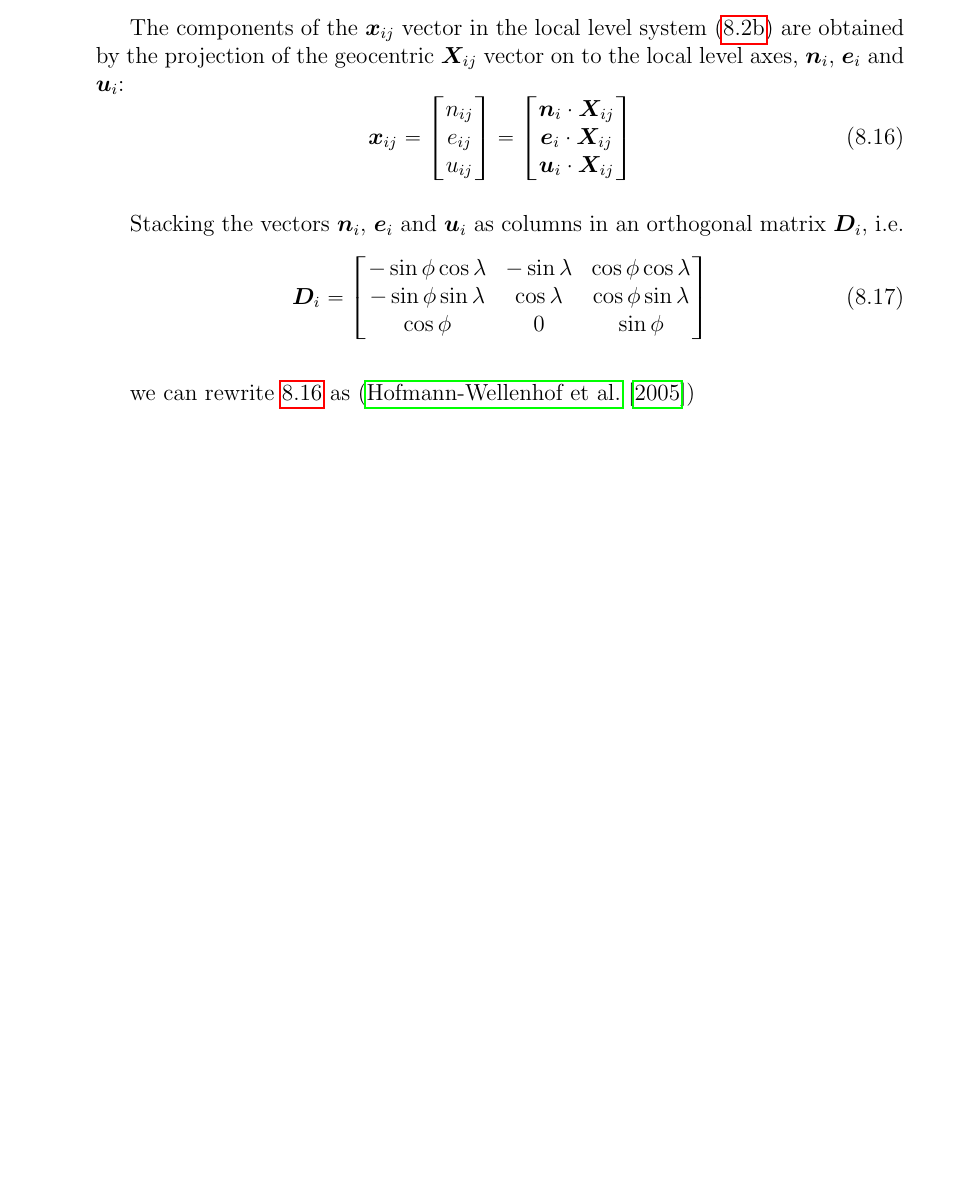
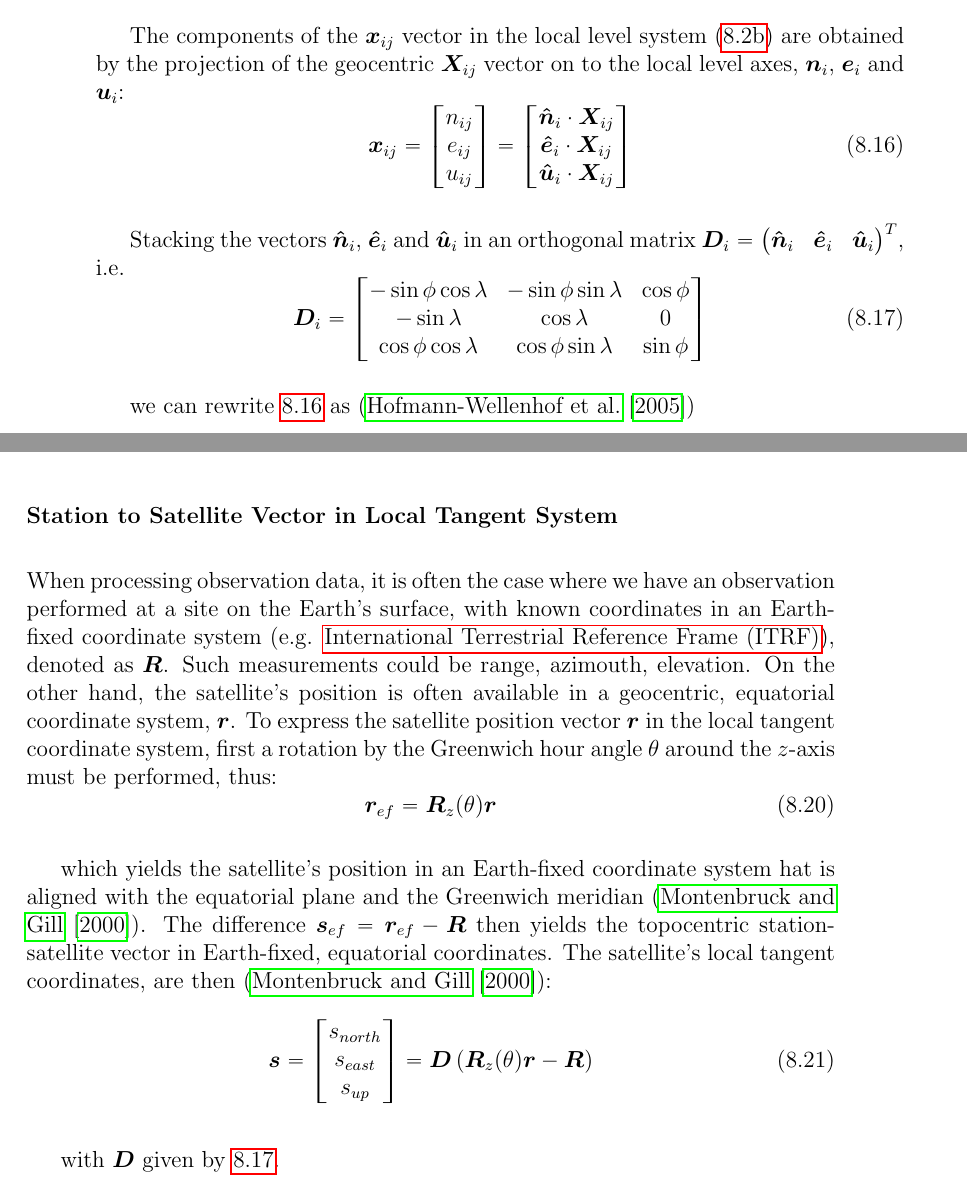
Before and after one commit to xanthospap/doris, a LaTeX thesis (doc/PhD-notes/phd_report.tex, which reads doc/PhD-notes/chapters/reference_systems.tex): part of page 88 of 98 before the commit and two parts of pages 88 and 89 of 98 after it, the two joined at a grey line, cut so that both start at the same text, the shorter picture padded with empty space. Compiled offline with pdfLaTeX.

Commit message:
minor step

```diff
--- a/doc/PhD-notes/chapters/reference_systems.tex
+++ b/doc/PhD-notes/chapters/reference_systems.tex
@@ -515,19 +515,20 @@ $\bm{u}_i$:
   \label{eq:moritz565}
   \bm{x}_{ij} = \begin{bmatrix} n_{ij} \\ e_{ij} \\ u_{ij} \end{bmatrix} =
     \begin{bmatrix}
-      \bm{n}_i \cdot \bm{X}_{ij} \\
-      \bm{e}_i \cdot \bm{X}_{ij} \\
-      \bm{u}_i \cdot \bm{X}_{ij}
+      \bm{\hat{n}}_i \cdot \bm{X}_{ij} \\
+      \bm{\hat{e}}_i \cdot \bm{X}_{ij} \\
+      \bm{\hat{u}}_i \cdot \bm{X}_{ij}
       \end{bmatrix}
 \end{equation}
 
-Stacking the vectors $\bm{n}_i$, $\bm{e}_i$ and $\bm{u}_i$ as columns in an
-orthogonal matrix $\bm{D}_i$, i.e.
+Stacking the vectors $\bm{\hat{n}}_i$, $\bm{\hat{e}}_i$ and $\bm{\hat{u}}_i$
+in an orthogonal matrix $\bm{D}_i = \begin{pmatrix} \bm{\hat{n}}_i & \bm{\hat{e}}_i & \bm{\hat{u}}_i \end{pmatrix}^T$, i.e.
 \begin{equation}
+  \label{eq:moritz566}
   \bm{D}_i = \begin{bmatrix}
-    -\sin \phi \cos \lambda & -\sin \lambda & \cos \phi \cos \lambda \\
-    -\sin \phi \sin \lambda & \cos \lambda  & \cos \phi \sin \lambda \\
-    \cos \phi & 0 & \sin \phi
+    -\sin \phi \cos \lambda & -\sin \phi \sin \lambda & \cos \phi \\
+    -\sin \lambda           & \cos \lambda            & 0 \\
+    \cos \phi \cos \lambda  & \cos \phi \sin \lambda  & \sin \phi
   \end{bmatrix}
 \end{equation}
 
@@ -545,3 +547,36 @@ Using the local level system, we can easily derive formulas for the
     \cos{z_{ij}} &= \frac{u_{ij}}{s_{ij}}
   \end{aligned}
 \end{equation}
+
+\subsubsection{Station to Satellite Vector in Local Tangent System}
+\label{sssec:station-to-satellite-vector-in-local-tangent-system}
+When processing observation data, it is often the case where we have an
+observation performed at a site on the Earth's surface, with known coordinates
+in an Earth-fixed coordinate system (e.g. \gls{itrf}), denoted as $\bm{R}$.
+Such measurements could be range, azimouth, elevation. On the other hand, the
+satellite's position is often available in a geocentric, equatorial coordinate
+system, $\bm{r}$. To express the satellite position vector $\bm{r}$ in the
+local tangent coordinate system, first a rotation by the Greenwich hour angle
+$\theta$ around the $z$-axis must be performed, thus:
+\begin{equation}
+  \label{eq:mont289}
+  \bm{r}_{ef} = \bm{R}_z (\theta ) \bm{r}
+\end{equation}
+
+which yields the satellite's position in an Earth-fixed coordinate system hat
+is aligned with the equatorial plane and the Greenwich meridian
+(\cite{Montenbruck2000}). The difference
+$\bm{s}_{ef} = \bm{r}_{ef} - \bm{R}$ then yields the topocentric
+station-satellite vector in Earth-fixed, equatorial coordinates. The satellite's
+local tangent coordinates, are then (\cite{Montenbruck2000}):
+\begin{equation}
+  \label{eq:mont294}
+  \bm{s} = \begin{bmatrix}
+      s_{north} \\
+      s_{east} \\
+      s_{up}
+    \end{bmatrix}
+  = \bm{D} \left( \bm{R}_z (\theta ) \bm{r} - \bm{R} \right)
+\end{equation}
+
+with $\bm{D}$ given by \ref{eq:moritz566}.
```
Also changed, not shown: doc/PhD-notes/chapters/orbit_modeling.tex (+7 -6 lines), doc/PhD-notes/chapters/reference_systems.tex (1 more changed lines), 1 other file.
